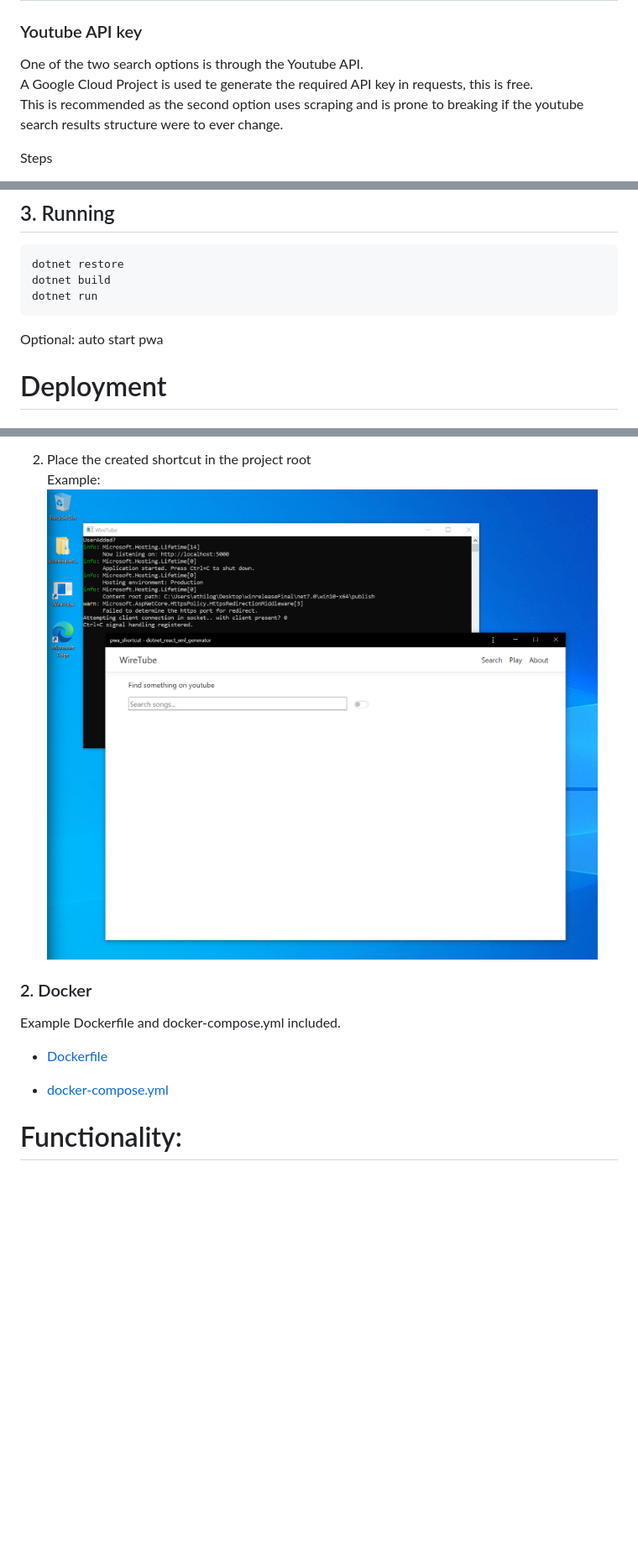
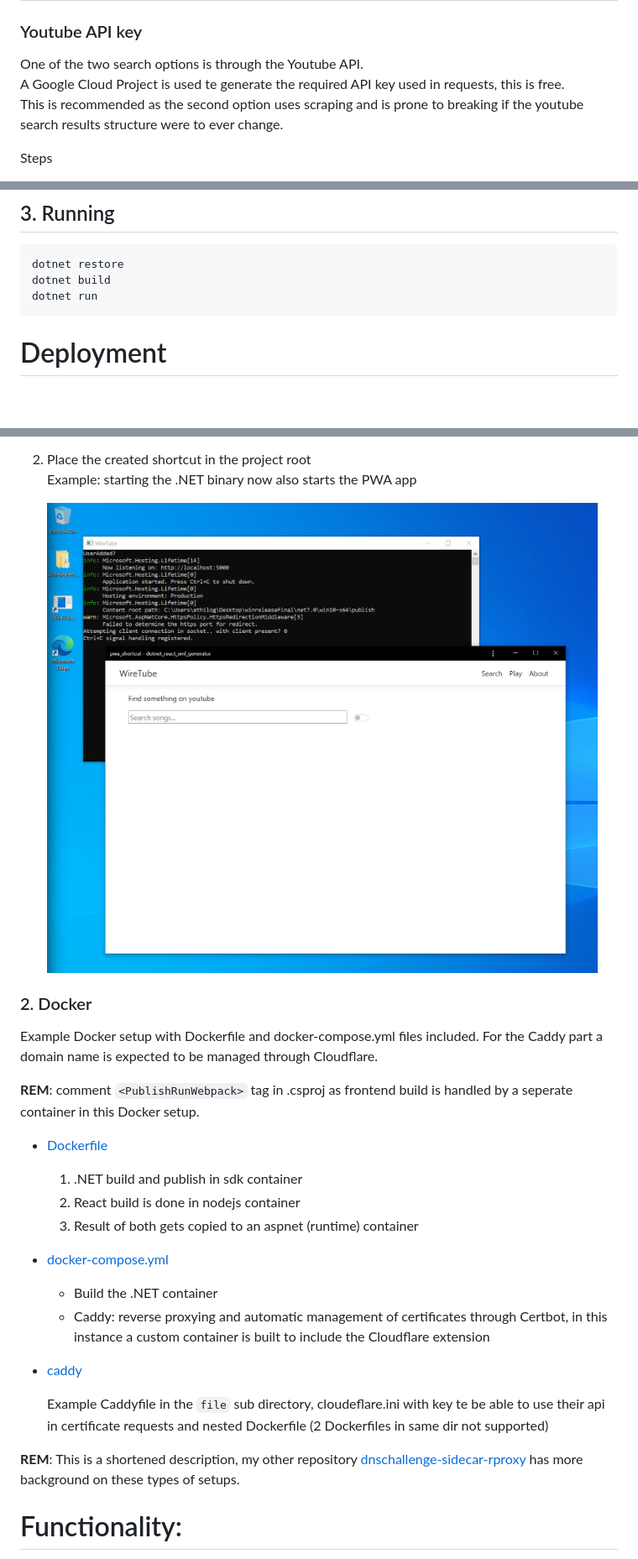
Before and after one commit to Thomasv7877/WireTube, a Markdown page: readme.md, 3 parts joined by grey strips. Shown: that part at 84% size. GitHub-like rendering; blank space fills up the shorter version.

````diff
--- a/readme.md
+++ b/readme.md
@@ -10,7 +10,7 @@ Search | Play
 ## 1. Prerequisites
 ### Youtube API key
 One of the two search options is through the Youtube API.
-A Google Cloud Project is used te generate the required API key in requests, this is free.
+A Google Cloud Project is used te generate the required API key used in requests, this is free.
 This is recommended as the second option uses scraping and is prone to breaking if the youtube search results structure were to ever change.
 
 Steps
@@ -40,8 +40,6 @@ dotnet build
 dotnet run
 ```
 
-Optional: auto start pwa
-
 # Deployment
 
 ### 1. Local
@@ -63,16 +61,30 @@ browse to localhost:5000, then..
     * Firefox: not supported
 
 2. Place the created shortcut in the project root
-Example:
-![Alt text](doc/Screenshot_20230621_145455.png)
+Example: starting the .NET binary now also starts the PWA app
+
+    ![Alt text](doc/Screenshot_20230621_145455.png)
 
 ### 2. Docker
 
-Example Dockerfile and docker-compose.yml included.
+Example Docker setup with Dockerfile and docker-compose.yml files included. For the Caddy part a domain name is expected to be managed through Cloudflare.
+
+**REM**: comment `<PublishRunWebpack>` tag in .csproj as frontend build is handled by a seperate container in this Docker setup.
 
 * [Dockerfile](Dockerfile)
+    1. .NET build and publish in sdk container
+    2. React build is done in nodejs container
+    3. Result of both gets copied to an aspnet (runtime) container
 
 * [docker-compose.yml](docker-compose.yml)
+    * Build the .NET container
+    * Caddy: reverse proxying and automatic management of certificates through Certbot, in this instance a custom container is built to include the Cloudflare extension
+
+* [caddy](./caddy/)
+
+    Example Caddyfile in the `file` sub directory, cloudeflare.ini with key te be able to use their api in certificate requests and nested Dockerfile (2 Dockerfiles in same dir not supported)
+
+**REM**: This is a shortened description, my other repository [dnschallenge-sidecar-rproxy](https://github.com/Thomasv7877/dnschallenge-sidecar-rproxy) has more background on these types of setups.
 
 # Functionality:
 
````
